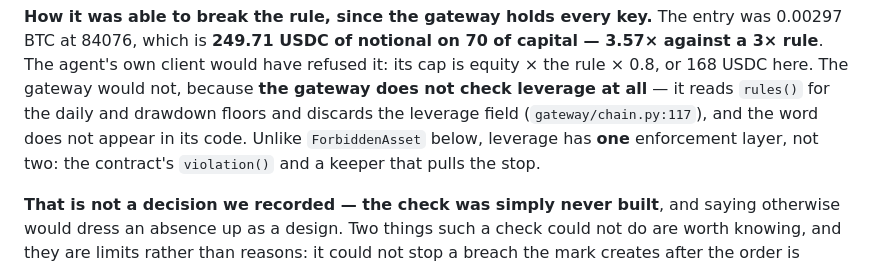
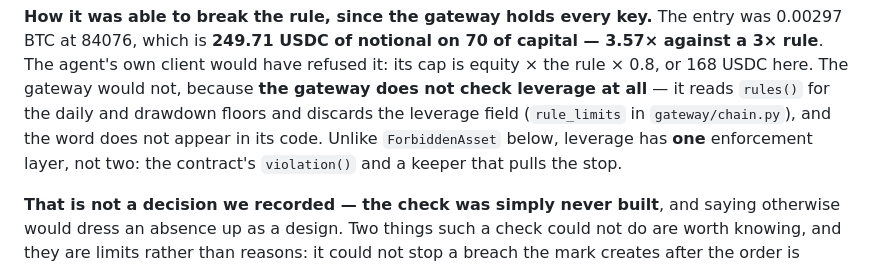
Before and after one commit to namixai/colosseum-pools, a Markdown page: docs/EVIDENCE.md, the part around the change. Drawn GitHub-style.

```diff
--- a/docs/EVIDENCE.md
+++ b/docs/EVIDENCE.md
@@ -124,9 +124,10 @@ either, which the limit further down says plainly.
 at 84076, which is **249.71 USDC of notional on 70 of capital — 3.57× against a 3× rule**. The
 agent's own client would have refused it: its cap is equity × the rule × 0.8, or 168 USDC here. The
 gateway would not, because **the gateway does not check leverage at all** — it reads `rules()` for
-the daily and drawdown floors and discards the leverage field (`gateway/chain.py:117`), and the word
-does not appear in its code. Unlike `ForbiddenAsset` below, leverage has **one** enforcement layer,
-not two: the contract's `violation()` and a keeper that pulls the stop.
+the daily and drawdown floors and discards the leverage field (`rule_limits` in
+`gateway/chain.py`), and the word does not appear in its code. Unlike `ForbiddenAsset` below,
+leverage has **one** enforcement layer, not two: the contract's `violation()` and a keeper that
+pulls the stop.
 
 **That is not a decision we recorded — the check was simply never built**, and saying otherwise would
 dress an absence up as a design. Two things such a check could not do are worth knowing, and they are
```
Also changed, not shown: docs/GATEWAY.md (+9 -9 lines).
